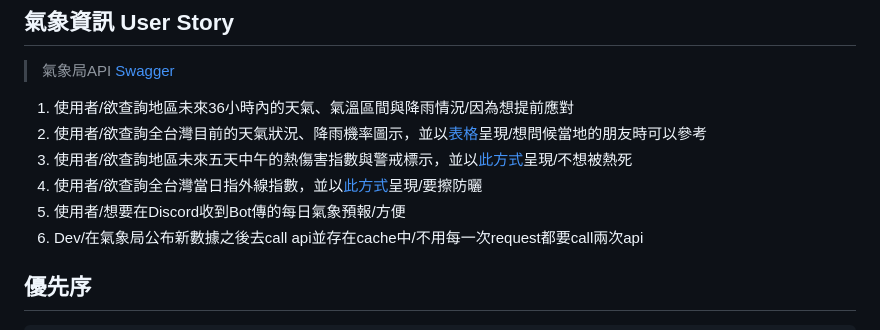
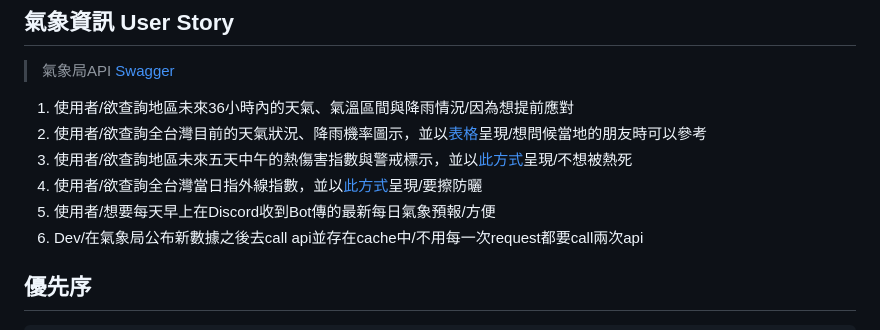
Before and after one commit to loshuyen/Wehelp_GroupProject, a Markdown page: README.md, the part around the change. Drawn GitHub-style.

Commit message:
Docs: README update

```diff
--- a/README.md
+++ b/README.md
@@ -8,7 +8,7 @@
 2. 使用者/欲查詢全台灣目前的天氣狀況、降雨機率圖示，並以[表格](https://www.cwa.gov.tw/V8/C/W/County/index.html)呈現/想問候當地的朋友時可以參考
 3. 使用者/欲查詢地區未來五天中午的熱傷害指數與警戒標示，並以[此方式](https://crowa.cwa.gov.tw/HealthWeather/)呈現/不想被熱死
 4. 使用者/欲查詢全台灣當日指外線指數，並以[此方式](https://www.cwa.gov.tw/V8/C/W/OBS_UVI.html)呈現/要擦防曬
-5. 使用者/想要在Discord收到Bot傳的每日氣象預報/方便
+5. 使用者/想要每天早上在Discord收到Bot傳的最新每日氣象預報/方便
 6. Dev/在氣象局公布新數據之後去call api並存在cache中/不用每一次request都要call兩次api
 
 ## 優先序
```
